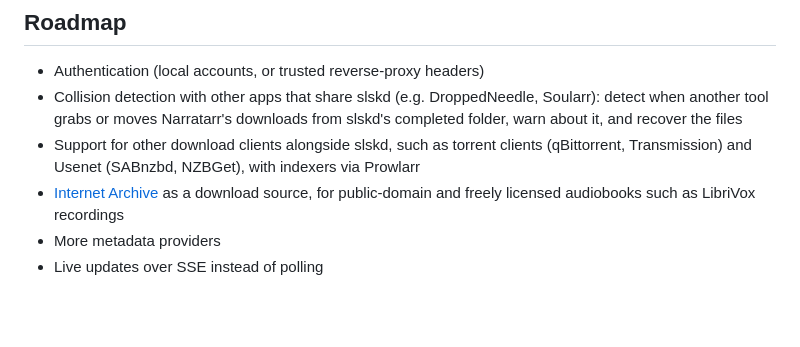
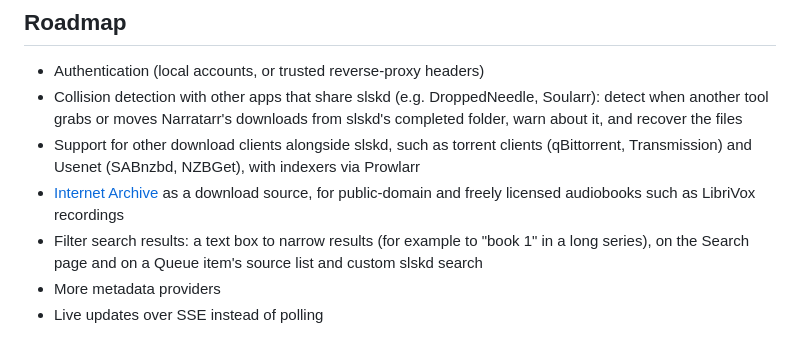
Before and after one commit to joshbosh/narratarr, a Markdown page: README.md, the part around the change. Rendered like a GitHub page; blank space fills up the shorter version.

Commit message:
Roadmap: filter search results

```diff
--- a/README.md
+++ b/README.md
@@ -446,6 +446,8 @@ tests/             e2e.py and mock services
   (SABnzbd, NZBGet), with indexers via Prowlarr
 - [Internet Archive](https://archive.org) as a download source, for public-domain and freely licensed audiobooks such
   as LibriVox recordings
+- Filter search results: a text box to narrow results (for example to "book 1" in a long series), on the Search page
+  and on a Queue item's source list and custom slskd search
 - More metadata providers
 - Live updates over SSE instead of polling
 
```
